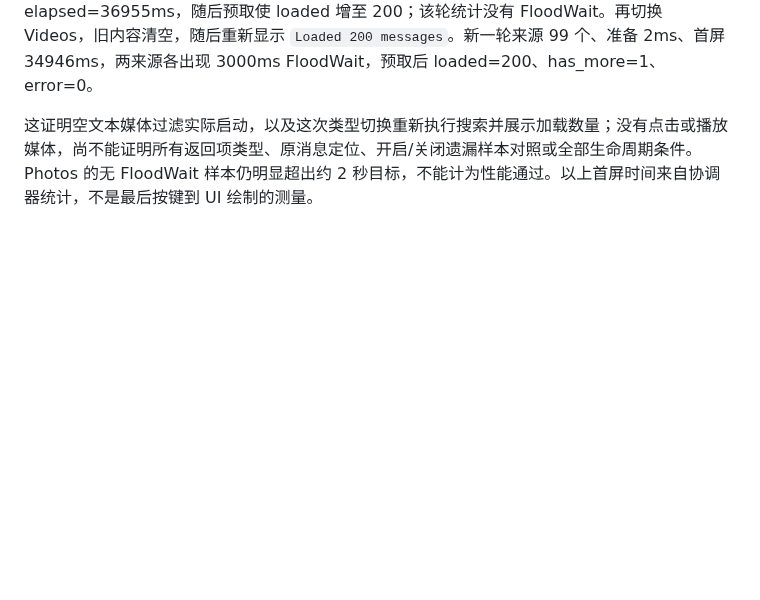
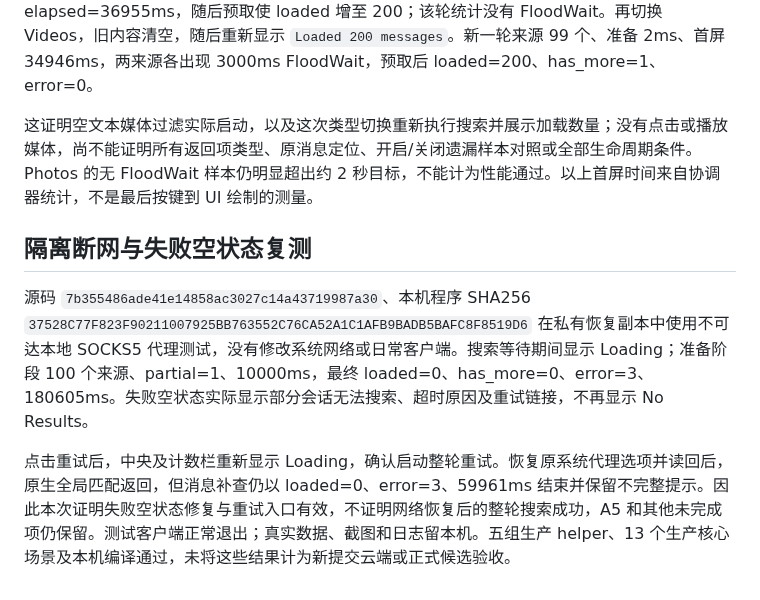
Before and after one commit to lonefisher/fishgram, a Markdown page: docs/SEARCH-ACCEPTANCE.md, the part around the change. Rendered like a GitHub page; blank space fills up the shorter version.

Commit message:
Record incomplete search failure retest and source audit

```diff
--- a/docs/SEARCH-ACCEPTANCE.md
+++ b/docs/SEARCH-ACCEPTANCE.md
@@ -62,3 +62,9 @@
 同一源码和程序哈希的独立测试客户端，从空搜索框选择 Photos，实际返回并显示 `Loaded 200 messages`。生产统计来源 99 个、准备 412ms、首屏 loaded=100、has_more=1、error=0、elapsed=36955ms，随后预取使 loaded 增至 200；该轮统计没有 FloodWait。再切换 Videos，旧内容清空，随后重新显示 `Loaded 200 messages`。新一轮来源 99 个、准备 2ms、首屏 34946ms，两来源各出现 3000ms FloodWait，预取后 loaded=200、has_more=1、error=0。
 
 这证明空文本媒体过滤实际启动，以及这次类型切换重新执行搜索并展示加载数量；没有点击或播放媒体，尚不能证明所有返回项类型、原消息定位、开启/关闭遗漏样本对照或全部生命周期条件。Photos 的无 FloodWait 样本仍明显超出约 2 秒目标，不能计为性能通过。以上首屏时间来自协调器统计，不是最后按键到 UI 绘制的测量。
+
+## 隔离断网与失败空状态复测
+
+源码 `7b355486ade41e14858ac3027c14a43719987a30`、本机程序 SHA256 `37528C77F823F90211007925BB763552C76CA52A1C1AFB9BADB5BAFC8F8519D6` 在私有恢复副本中使用不可达本地 SOCKS5 代理测试，没有修改系统网络或日常客户端。搜索等待期间显示 Loading；准备阶段 100 个来源、partial=1、10000ms，最终 loaded=0、has_more=0、error=3、180605ms。失败空状态实际显示部分会话无法搜索、超时原因及重试链接，不再显示 No Results。
+
+点击重试后，中央及计数栏重新显示 Loading，确认启动整轮重试。恢复原系统代理选项并读回后，原生全局匹配返回，但消息补查仍以 loaded=0、error=3、59961ms 结束并保留不完整提示。因此本次证明失败空状态修复与重试入口有效，不证明网络恢复后的整轮搜索成功，A5 和其他未完成项仍保留。测试客户端正常退出；真实数据、截图和日志留本机。五组生产 helper、13 个生产核心场景及本机编译通过，未将这些结果计为新提交云端或正式候选验收。
```
Also changed, not shown: docs/PUBLIC-SOURCE-AUDIT.md (+2 -0 lines).
